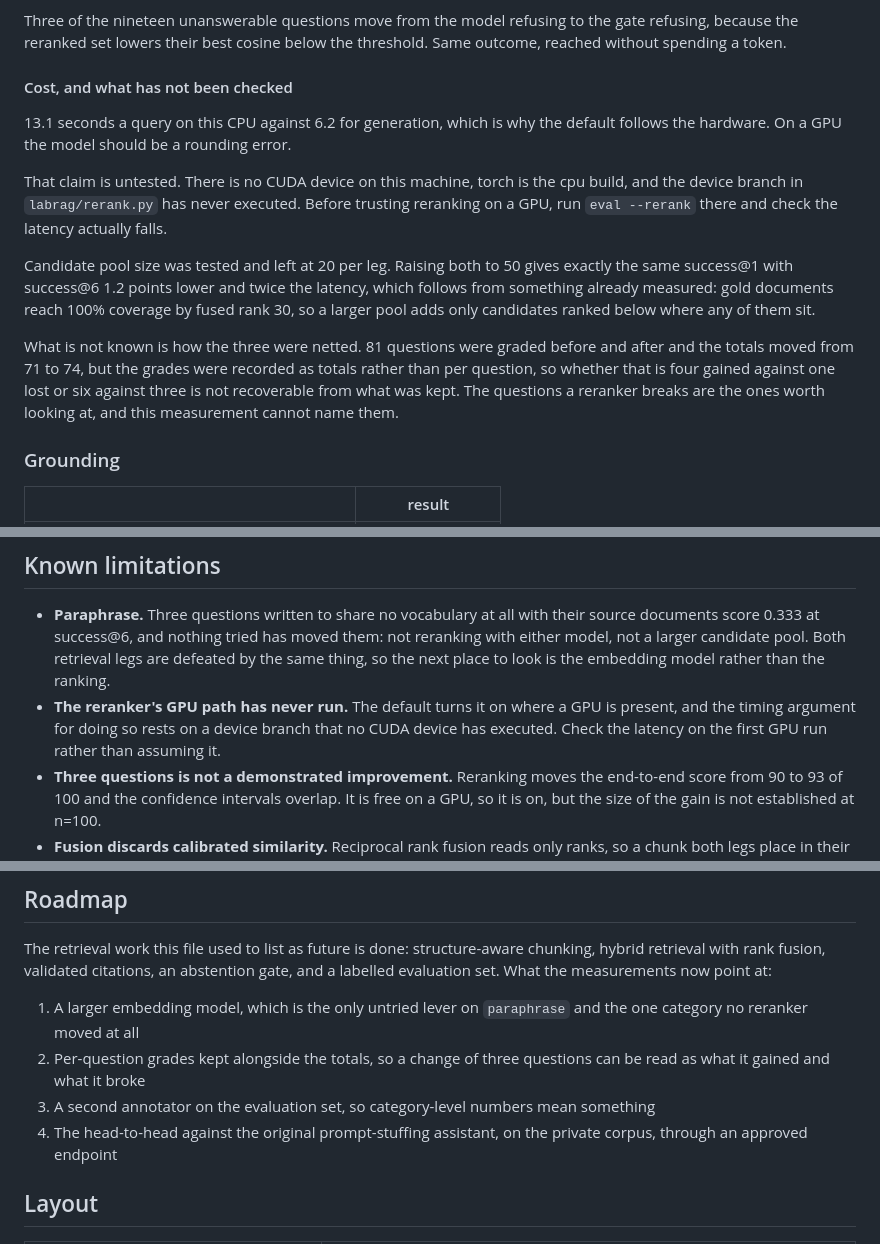
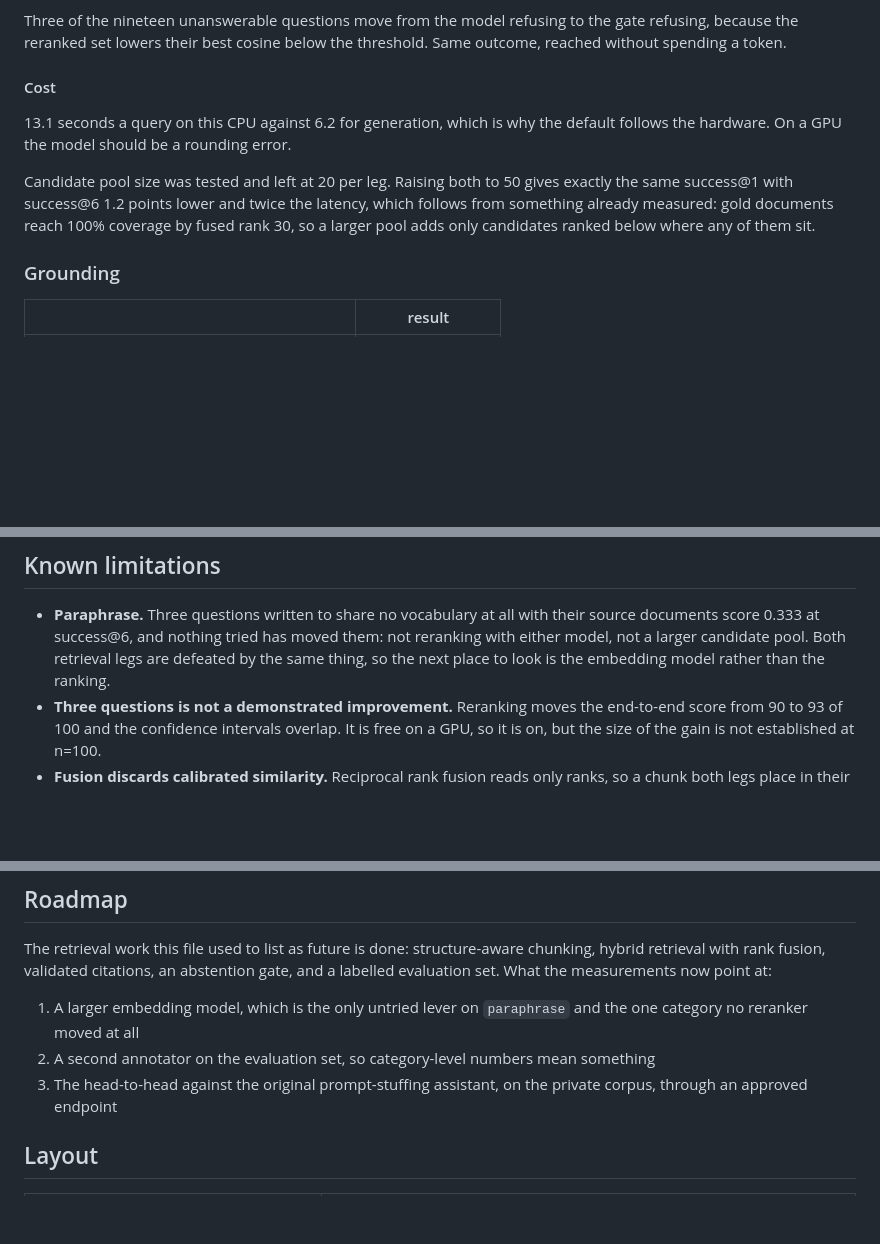
Before and after one commit to xiaoao98/labGPTPublic, a Markdown page: README.md, 3 parts joined by grey strips. Drawn GitHub-style; blank space fills up the shorter version.

Commit message:
Drop two caveats from the README pending verification
Removed at the author's request, to be checked rather than asserted:

  that the reranker's CUDA branch has never executed, and the instruction to verify the
  latency on the first GPU run

  that the three-question gain cannot be split into what was gained and what was broken,
  because the grades were kept as totals

Nothing that was measured changes. The cost section still gives 13.1 seconds on this CPU
against 6.2 for generation, and still says the GPU figure is what it "should be" rather
than what was observed. The limitation that three questions in a hundred with overlapping
intervals is not a demonstrated improvement stays, since it is a fact about the sample
size rather than something pending a check.

Also removed the roadmap item about keeping per-question grades, which existed only to
carry the second caveat, and fixed a duplicated line it left behind.

Co-Authored-By: Claude Opus 5 <noreply@anthropic.com>

```diff
--- a/README.md
+++ b/README.md
@@ -159,25 +159,15 @@ Three of the nineteen unanswerable questions move from the model refusing to the
 refusing, because the reranked set lowers their best cosine below the threshold. Same
 outcome, reached without spending a token.
 
-#### Cost, and what has not been checked
+#### Cost
 
 13.1 seconds a query on this CPU against 6.2 for generation, which is why the default
 follows the hardware. On a GPU the model should be a rounding error.
-
-That claim is untested. There is no CUDA device on this machine, torch is the cpu build,
-and the device branch in `labrag/rerank.py` has never executed. Before trusting reranking
-on a GPU, run `eval --rerank` there and check the latency actually falls.
 
 Candidate pool size was tested and left at 20 per leg. Raising both to 50 gives exactly
 the same success@1 with success@6 1.2 points lower and twice the latency, which follows
 from something already measured: gold documents reach 100% coverage by fused rank 30, so a
 larger pool adds only candidates ranked below where any of them sit.
-
-What is not known is how the three were netted. 81 questions were graded before and after
-and the totals moved from 71 to 74, but the grades were recorded as totals rather than per
-question, so whether that is four gained against one lost or six against three is not
-recoverable from what was kept. The questions a reranker breaks are the ones worth
-looking at, and this measurement cannot name them.
 
 ### Grounding
 
@@ -340,9 +330,6 @@ it to a personal API key is a larger exposure than committing it would have been
   reranking with either model, not a larger candidate pool. Both retrieval legs are
   defeated by the same thing, so the next place to look is the embedding model rather than
   the ranking.
-- **The reranker's GPU path has never run.** The default turns it on where a GPU is
-  present, and the timing argument for doing so rests on a device branch that no CUDA
-  device has executed. Check the latency on the first GPU run rather than assuming it.
 - **Three questions is not a demonstrated improvement.** Reranking moves the end-to-end
   score from 90 to 93 of 100 and the confidence intervals overlap. It is free on a GPU, so
   it is on, but the size of the gain is not established at n=100.
@@ -377,10 +364,8 @@ evaluation set. What the measurements now point at:
 
 1. A larger embedding model, which is the only untried lever on `paraphrase` and the one
    category no reranker moved at all
-2. Per-question grades kept alongside the totals, so a change of three questions can be
-   read as what it gained and what it broke
-3. A second annotator on the evaluation set, so category-level numbers mean something
-4. The head-to-head against the original prompt-stuffing assistant, on the private corpus,
+2. A second annotator on the evaluation set, so category-level numbers mean something
+3. The head-to-head against the original prompt-stuffing assistant, on the private corpus,
    through an approved endpoint
 
 ## Layout
```
